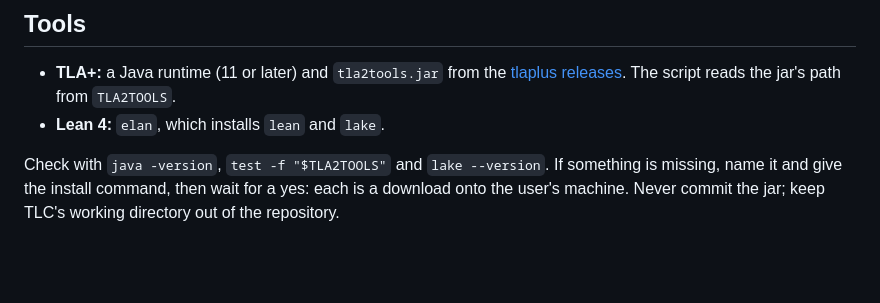
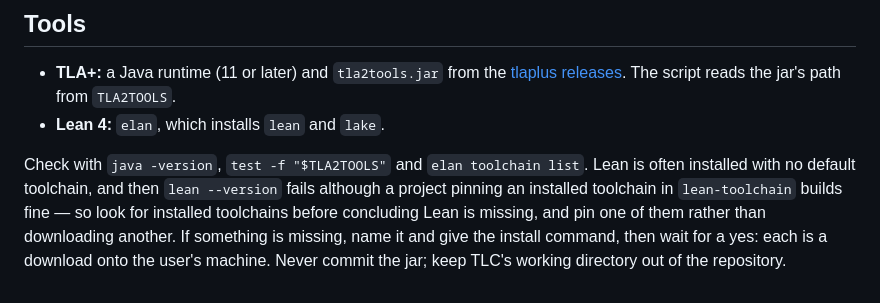
Before and after one commit to joaodinissf/jdf-skills, a Markdown page: skills/counterexample/SKILL.md, the part around the change. Rendered like a GitHub page; blank space fills up the shorter version.

Commit message:
fix(counterexample): make the Lean example build and find installed toolchains
The invariant step proof left the substituted state unsolved; substitute
it before simplifying. Compiled against Lean v4.35.0-rc2: the build passes
and the audit shows only propext and Quot.sound.

Lean is often installed without a default toolchain, so `lake --version`
reports it missing. Check `elan toolchain list` and pin an installed one.

Co-Authored-By: Claude Opus 5.5 <noreply@anthropic.com>

```diff
--- a/skills/counterexample/SKILL.md
+++ b/skills/counterexample/SKILL.md
@@ -287,7 +287,11 @@ model check, *proved for the model* for Lean, *not modelled* for the rest. Never
   reads the jar's path from `TLA2TOOLS`.
 - **Lean 4:** `elan`, which installs `lean` and `lake`.
 
-Check with `java -version`, `test -f "$TLA2TOOLS"` and `lake --version`. If
-something is missing, name it and give the install command, then wait for a yes:
-each is a download onto the user's machine. Never commit the jar; keep TLC's
+Check with `java -version`, `test -f "$TLA2TOOLS"` and `elan toolchain list`.
+Lean is often installed with no default toolchain, and then `lean --version`
+fails although a project pinning an installed toolchain in `lean-toolchain`
+builds fine — so look for installed toolchains before concluding Lean is
+missing, and pin one of them rather than downloading another. If something is
+missing, name it and give the install command, then wait for a yes: each is a
+download onto the user's machine. Never commit the jar; keep TLC's
 working directory out of the repository.
```
Also changed, not shown: 1 other file.
